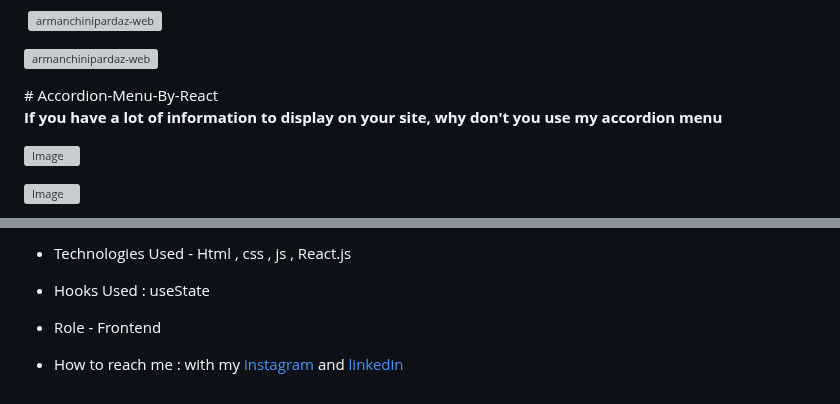
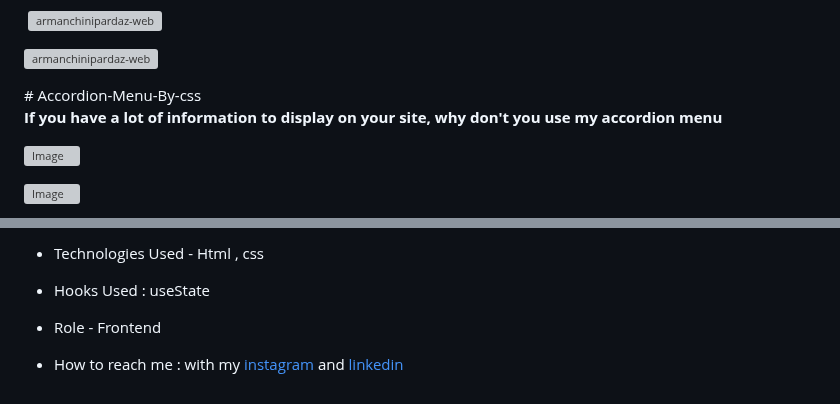
Before and after one commit to armanchinipardaz-web/web24-sess8, a Markdown page: README.md, 2 parts joined by grey strips. Rendered like a GitHub page; grey boxes are pictures that could not be loaded.

```diff
--- a/README.md
+++ b/README.md
@@ -24,7 +24,7 @@
 <p>&nbsp;<img align="center" src="https://github-readme-stats.vercel.app/api?username=armanchinipardaz-web&show_icons=true&locale=en" alt="armanchinipardaz-web" /></p>
 
 <p><img align="center" src="https://github-readme-streak-stats.herokuapp.com/?user=armanchinipardaz-web&" alt="armanchinipardaz-web" /></p>
-# Accordion-Menu-By-React
+# Accordion-Menu-By-css
 
 **If you have a lot of information to display on your site, why don't you use my accordion menu**
 
@@ -40,5 +40,5 @@
 
-- Technologies Used - Html , css , js , React.js
+- Technologies Used - Html , css
 
 - Hooks Used : useState
 
```
Also changed, not shown: other parts of README.md (+1 -1 lines).
